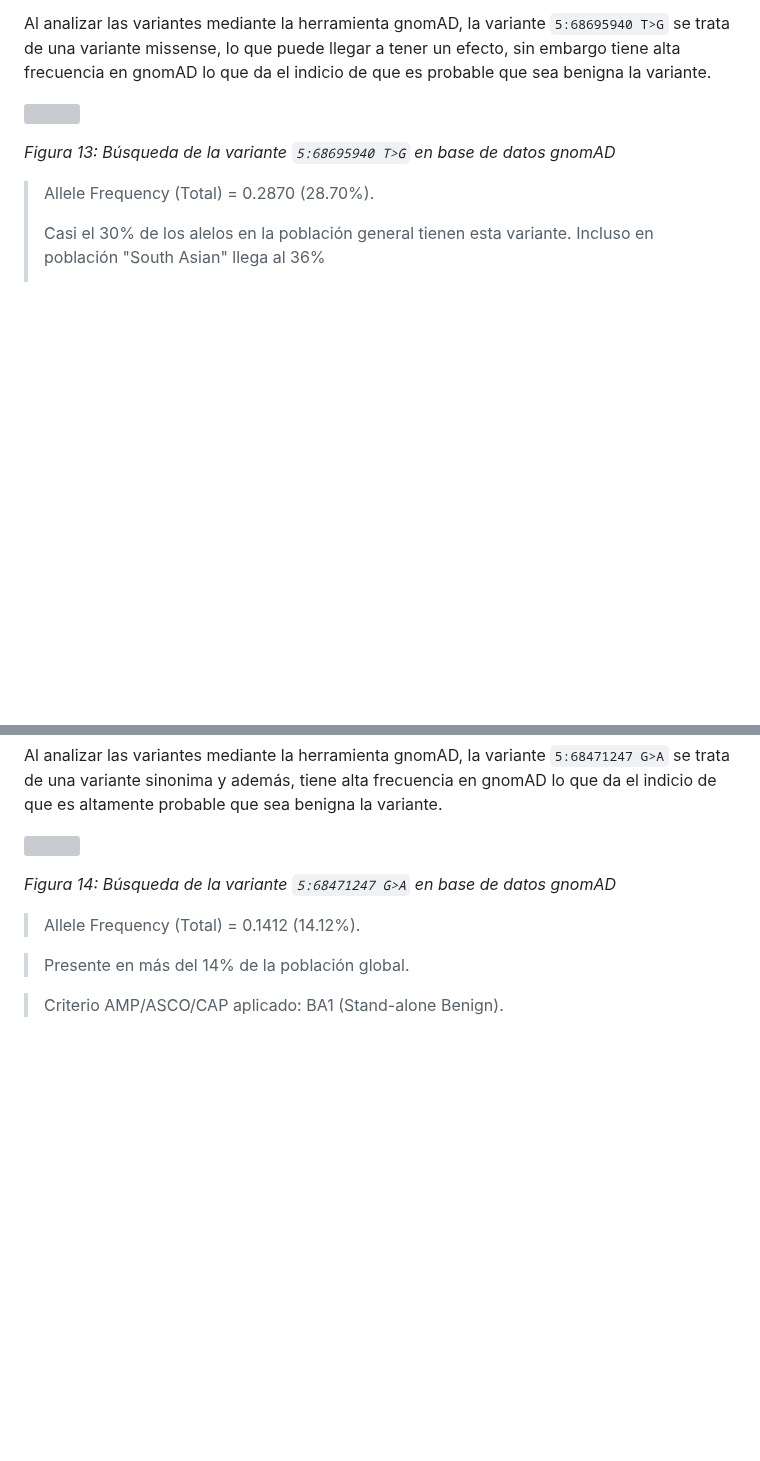
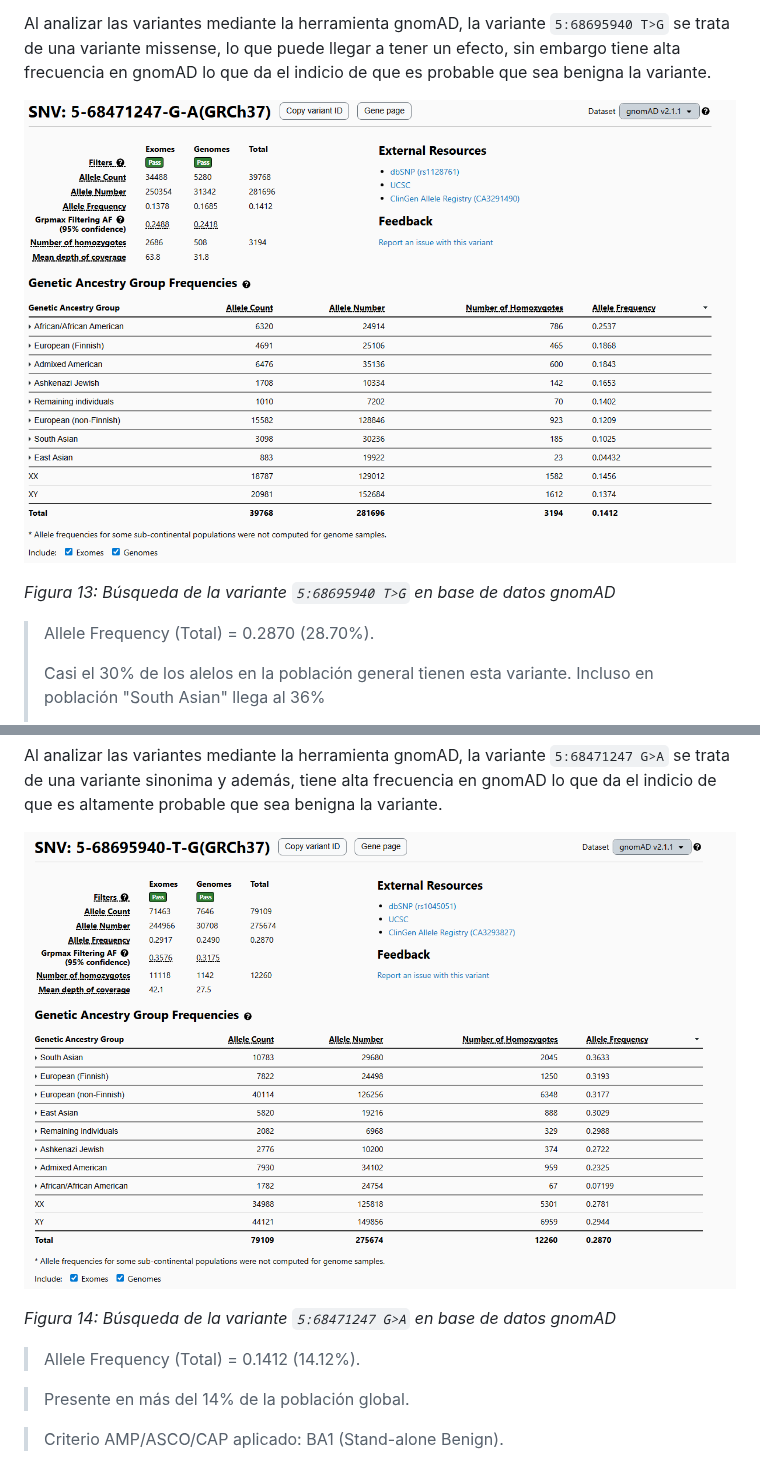
Before and after one commit to camilocabrera7/Tareas_BioinfRepro2025_CDCG, a Markdown page: Tarea_3.4/Ejercicios_tarea_3.4.md, 2 parts joined by grey strips. Drawn GitHub-style; blank space fills up the shorter version; grey boxes are pictures that could not be loaded.

Commit message:
Change image filenames for figures 13 and 14
Updated image references for figures 13 and 14 in the document.

```diff
--- a/Tarea_3.4/Ejercicios_tarea_3.4.md
+++ b/Tarea_3.4/Ejercicios_tarea_3.4.md
@@ -108,7 +108,7 @@ El siguiente punto importante para filtrar es la frecuencia, donde se buscan var
 
 Al analizar las variantes mediante la herramienta gnomAD, la variante `5:68695940 T>G` se trata de una variante missense, lo que puede llegar a tener un efecto, sin embargo tiene alta frecuencia en gnomAD lo que da el indicio de que es probable que sea benigna la variante.
 
-![](./images/fig13.png)
+![](./images/fig13_1.png)
 
 *Figura 13: Búsqueda de la variante `5:68695940 T>G` en base de datos gnomAD*
 
@@ -122,7 +122,7 @@ Al analizar las variantes mediante la herramienta gnomAD, la variante `5:6869594
 
 Al analizar las variantes mediante la herramienta gnomAD, la variante `5:68471247 G>A` se trata de una variante sinonima y además, tiene alta frecuencia en gnomAD lo que da el indicio de que es altamente probable que sea benigna la variante.
 
-![](./images/fig14.png)
+![](./images/fig14_1.png)
 
 *Figura 14: Búsqueda de la variante `5:68471247 G>A` en base de datos gnomAD*
 
```
